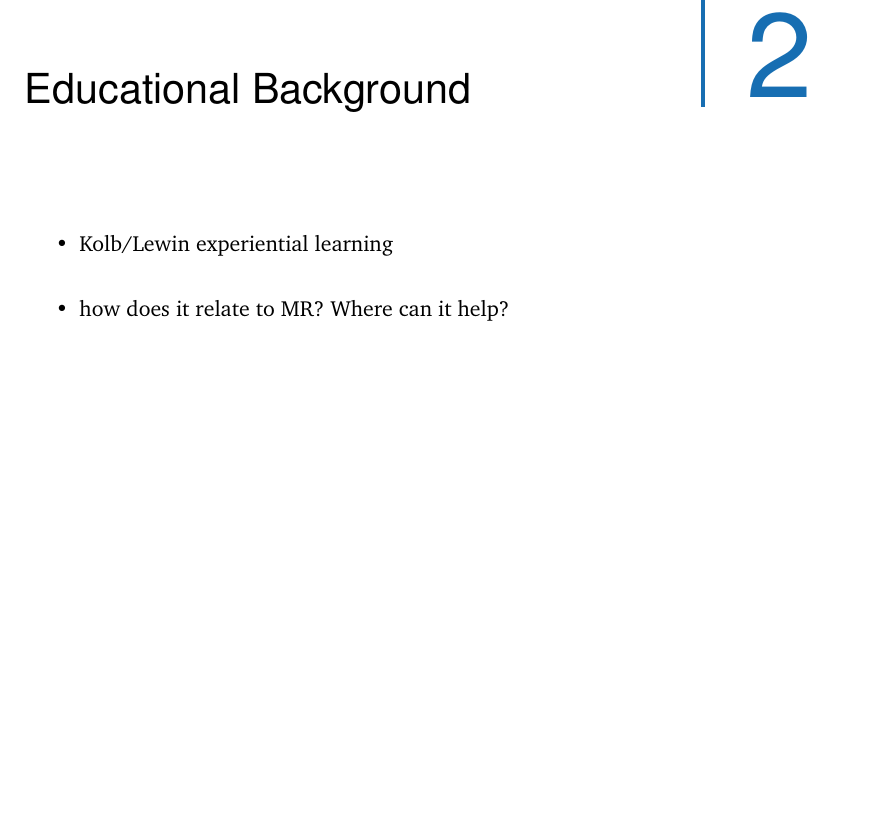
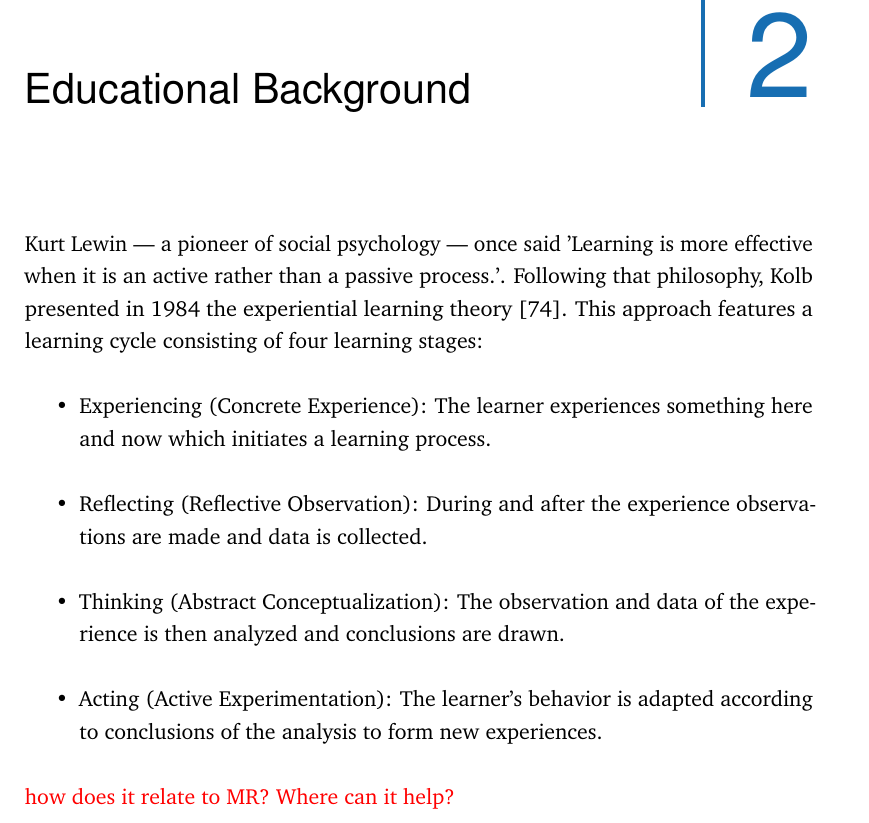
Before and after one commit to FlorianDiller/Thesis, a LaTeX thesis (main.tex, which reads content/chapter-concepts.tex): part of page 15 of 124, cut so that both start at the same text, the shorter picture padded with empty space. Compiled offline with pdfLaTeX.

Commit message:
Wrote about Kolbs ELT in Background

```diff
--- a/content/chapter-concepts.tex
+++ b/content/chapter-concepts.tex
@@ -3,7 +3,16 @@
 \chapter{Educational Background}
 \label{sec:concepts}
 
+Kurt Lewin --- a pioneer of social psychology --- once said 'Learning is more effective when it is an active rather than a passive process.'. Following that philosophy, Kolb presented in 1984 the experiential learning theory~\cite{kolb:1984:experiential}.
+This approach features a learning cycle consisting of four learning stages:
 \begin{itemize}
-    \item Kolb/Lewin experiential learning
-    \item how does it relate to MR? Where can it help?
+    \item Experiencing (Concrete Experience): The learner experiences something here and now which initiates a learning process.
+    \item Reflecting (Reflective Observation): During and after the experience observations are made and data is collected.
+    \item Thinking (Abstract Conceptualization): The observation and data of the experience is then analyzed and conclusions are drawn.
+    \item Acting (Active Experimentation): The learner's behavior is adapted according to conclusions of the analysis to form new experiences.
 \end{itemize}
+
+
+
+
+\textcolor{red}{how does it relate to MR? Where can it help? }
```
Also changed, not shown: 3 other files.
